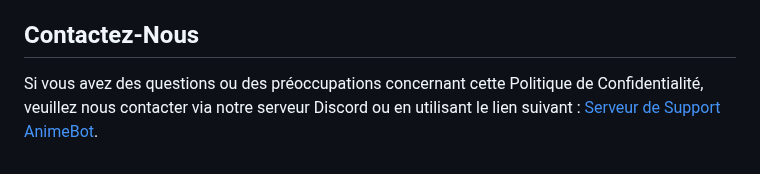
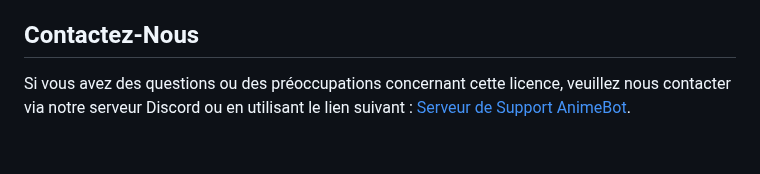
Before and after one commit to Jonas0o0/AnimeBot, a Markdown page: LICENCE.md, the part around the change. Drawn GitHub-style.

```diff
--- a/LICENCE.md
+++ b/LICENCE.md
@@ -57,4 +57,4 @@ Cette Licence est effective jusqu'à sa résiliation. En cas de violation de l'u
 Cette Licence est régie par les lois en vigueur dans le pays de résidence de l'Auteur, sans égard aux conflits de lois.
 
 ## Contactez-Nous
-Si vous avez des questions ou des préoccupations concernant cette Politique de Confidentialité, veuillez nous contacter via notre serveur Discord ou en utilisant le lien suivant : [Serveur de Support AnimeBot](https://discord.gg/UBs3Uu2bxw).
+Si vous avez des questions ou des préoccupations concernant cette licence, veuillez nous contacter via notre serveur Discord ou en utilisant le lien suivant : [Serveur de Support AnimeBot](https://discord.gg/UBs3Uu2bxw).
```
